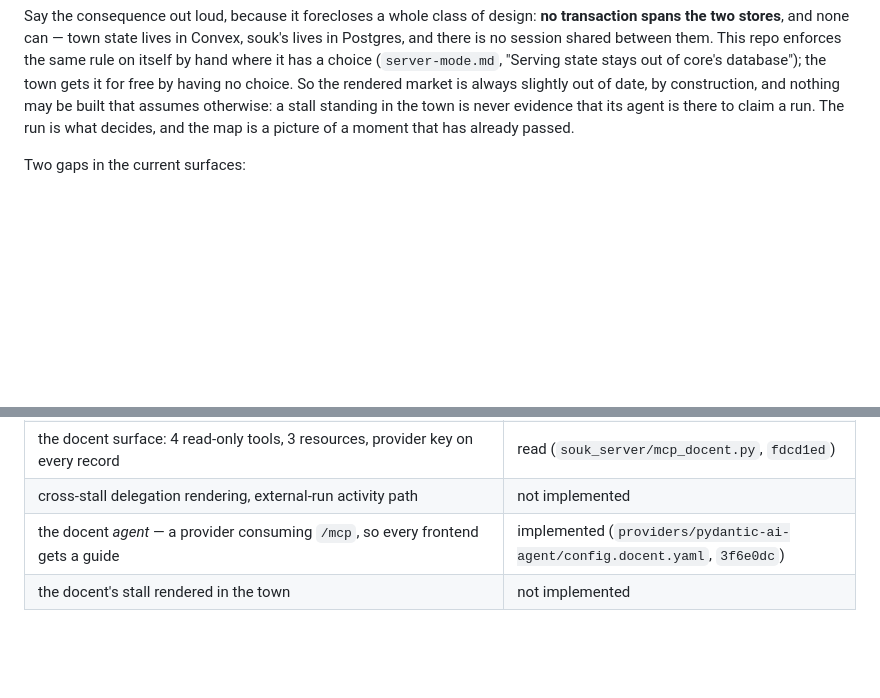
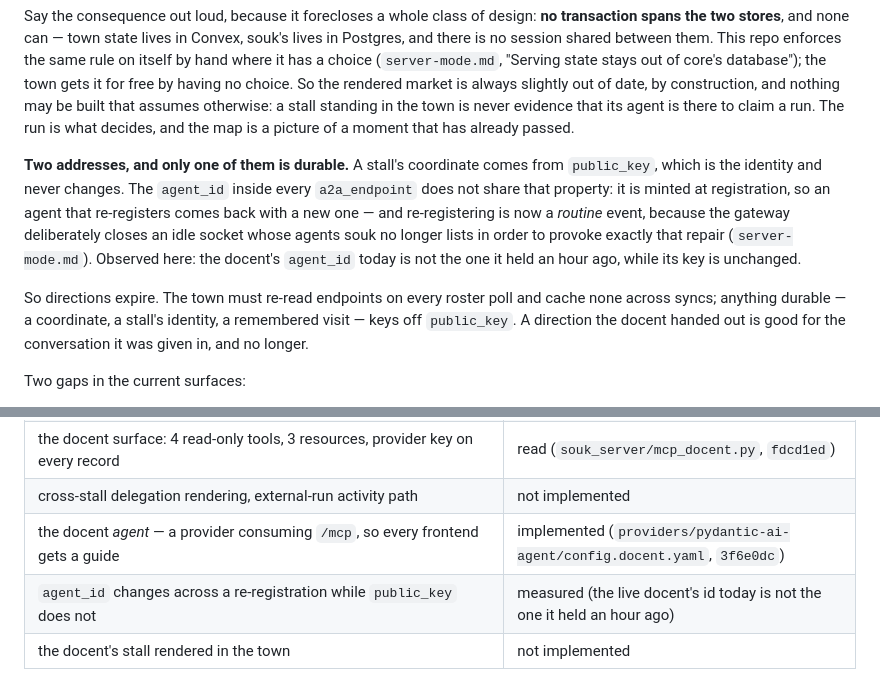
Before and after one commit to hukaichun/AgentSoukServer, a Markdown page: docs/ai-town-as-frontend.md, 2 parts joined by grey strips. Rendered like a GitHub page; blank space fills up the shorter version.

Commit message:
Only the key is a durable address: agent_id expires, public_key does not
A provider that re-registers comes back with a new agent_id, and the
gateway now provokes re-registration on purpose — it closes an idle socket
whose agents souk no longer lists, because registering is what repairs the
absence. So an agent_id is not an address a frontend may keep. Observed
rather than reasoned: the live docent's id is not the one it held an hour
ago, its public_key unchanged.

That lands on rendering, because every a2a_endpoint has an agent_id inside
it. Directions expire: re-read endpoints on each roster poll, cache none
across syncs, and key anything durable — coordinates, a stall's identity, a
remembered visit — off public_key, which the layout already does.

Co-Authored-By: Claude Opus 5 <noreply@anthropic.com>

```diff
--- a/docs/ai-town-as-frontend.md
+++ b/docs/ai-town-as-frontend.md
@@ -144,6 +144,22 @@ market is always slightly out of date, by construction, and nothing may be
 built that assumes otherwise: a stall standing in the town is never
 evidence that its agent is there to claim a run. The run is what decides,
 and the map is a picture of a moment that has already passed.
+
+**Two addresses, and only one of them is durable.** A stall's coordinate
+comes from `public_key`, which is the identity and never changes. The
+`agent_id` inside every `a2a_endpoint` does not share that property: it is
+minted at registration, so an agent that re-registers comes back with a new
+one — and re-registering is now a *routine* event, because the gateway
+deliberately closes an idle socket whose agents souk no longer lists in
+order to provoke exactly that repair (`server-mode.md`). Observed here: the
+docent's `agent_id` today is not the one it held an hour ago, while its key
+is unchanged.
+
+So directions expire. The town must re-read endpoints on every roster poll
+and cache none across syncs; anything durable — a coordinate, a stall's
+identity, a remembered visit — keys off `public_key`. A direction the
+docent handed out is good for the conversation it was given in, and no
+longer.
 
 Two gaps in the current surfaces:
 
@@ -446,4 +462,5 @@ person" is what the market is meant to show, that first link is missing.
 | the docent surface: 4 read-only tools, 3 resources, provider key on every record | read (`souk_server/mcp_docent.py`, `fdcd1ed`) |
 | cross-stall delegation rendering, external-run activity path | not implemented |
 | the docent *agent* — a provider consuming `/mcp`, so every frontend gets a guide | implemented (`providers/pydantic-ai-agent/config.docent.yaml`, `3f6e0dc`) |
+| `agent_id` changes across a re-registration while `public_key` does not | measured (the live docent's id today is not the one it held an hour ago) |
 | the docent's stall rendered in the town | not implemented |
```
